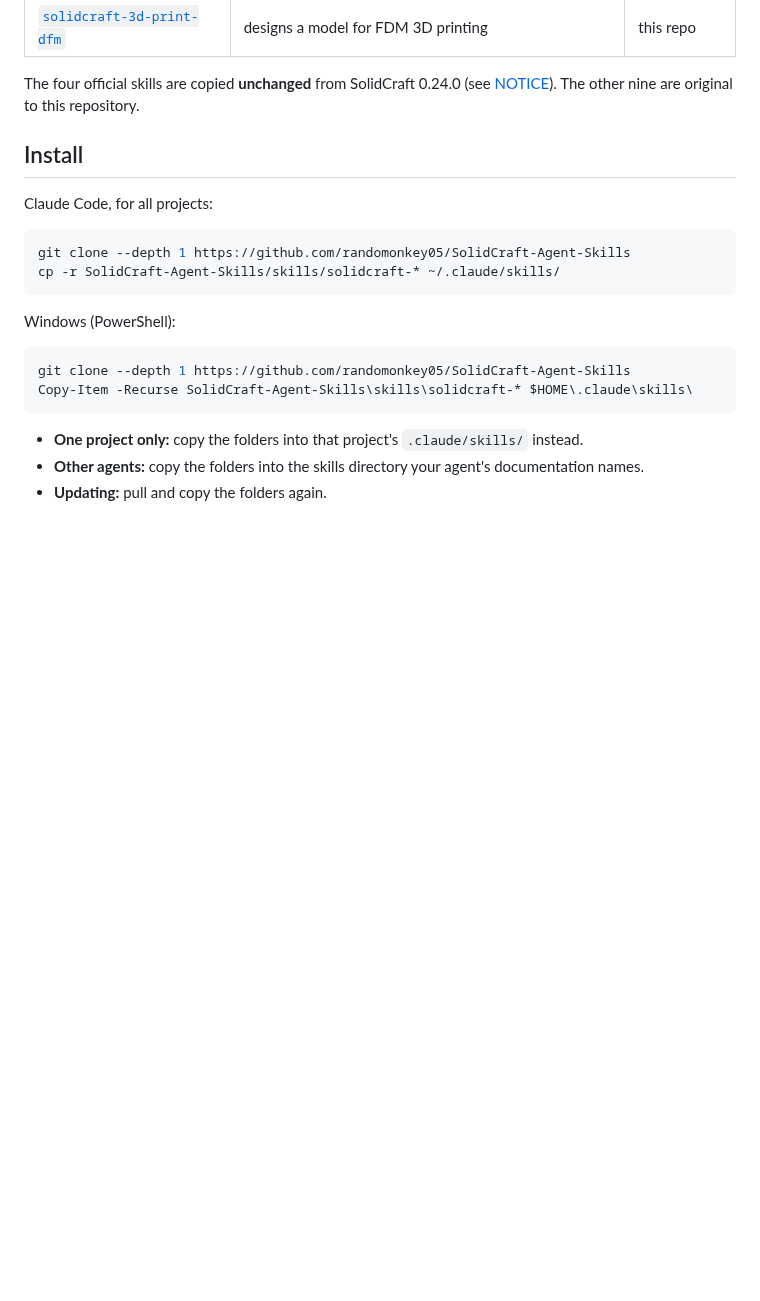
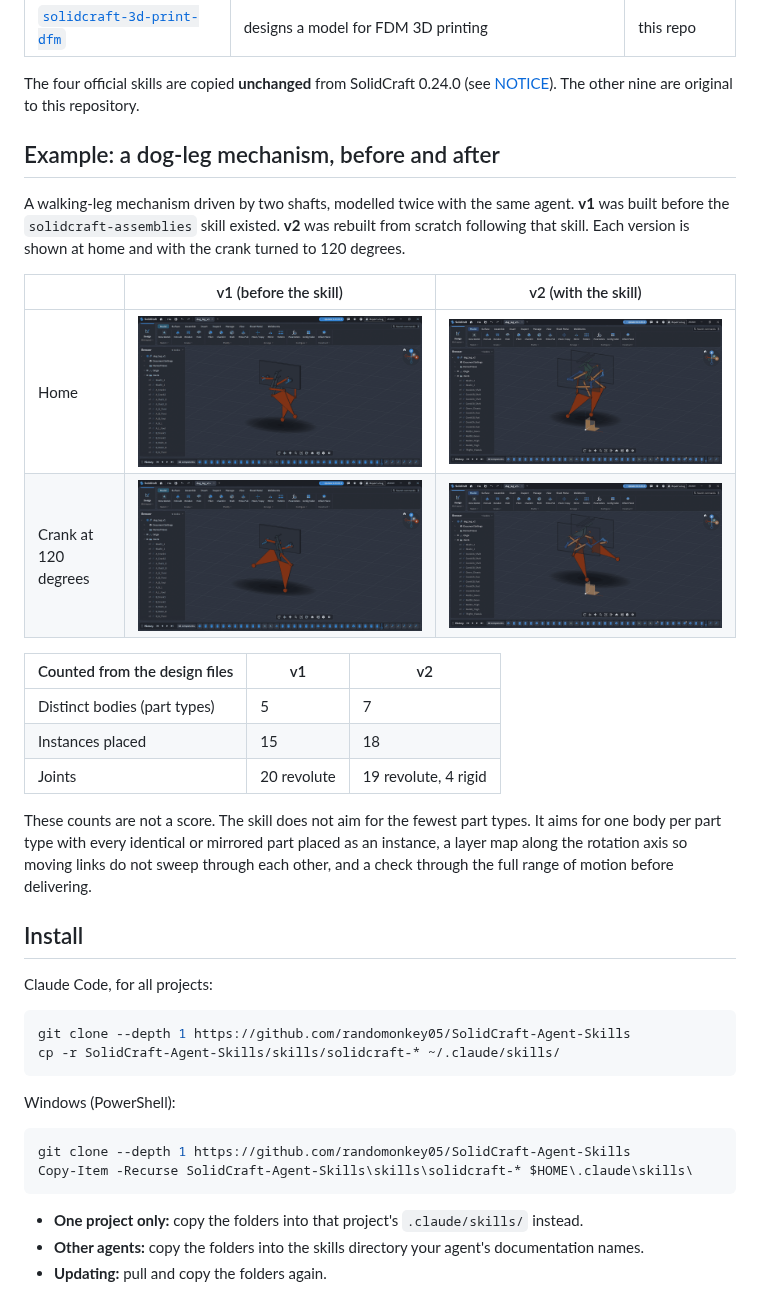
Before and after one commit to randomonkey05/SolidCraft-Agent-Skills, a Markdown page: README.md, the part around the change. Drawn GitHub-style; pictures changed too: docs/images/dog-leg/dog-leg-v1-crank120.png (added), docs/images/dog-leg/dog-leg-v1-home.png (added), docs/images/dog-leg/dog-leg-v2-crank120.png (added); blank space fills up the shorter version.

Commit message:
Add dog-leg before/after example to the README
Four screenshots (home and crank at 120 degrees) of the dog-leg mechanism
built before the assemblies skill (v1) and rebuilt with it (v2), plus the
body, instance and joint counts read from the two design files.

Co-Authored-By: Claude Sonnet 5.5 <noreply@anthropic.com>
Claude-Session: https://claude.ai/code/session_01NZEQNAFzJdRop9BFiS77Rx

```diff
--- a/README.md
+++ b/README.md
@@ -25,6 +25,23 @@ Contributions are welcome. Found a failure or a workaround? [Open a "New lesson"
 | [`solidcraft-3d-print-dfm`](skills/solidcraft-3d-print-dfm/SKILL.md) | designs a model for FDM 3D printing | this repo |
 
 The four official skills are copied **unchanged** from SolidCraft 0.24.0 (see [NOTICE](NOTICE)). The other nine are original to this repository.
+
+## Example: a dog-leg mechanism, before and after
+
+A walking-leg mechanism driven by two shafts, modelled twice with the same agent. **v1** was built before the `solidcraft-assemblies` skill existed. **v2** was rebuilt from scratch following that skill. Each version is shown at home and with the crank turned to 120 degrees.
+
+| | v1 (before the skill) | v2 (with the skill) |
+|---|---|---|
+| Home | ![v1 at home](docs/images/dog-leg/dog-leg-v1-home.png) | ![v2 at home](docs/images/dog-leg/dog-leg-v2-home.png) |
+| Crank at 120 degrees | ![v1 with the crank at 120 degrees](docs/images/dog-leg/dog-leg-v1-crank120.png) | ![v2 with the crank at 120 degrees](docs/images/dog-leg/dog-leg-v2-crank120.png) |
+
+| Counted from the design files | v1 | v2 |
+|---|---|---|
+| Distinct bodies (part types) | 5 | 7 |
+| Instances placed | 15 | 18 |
+| Joints | 20 revolute | 19 revolute, 4 rigid |
+
+These counts are not a score. The skill does not aim for the fewest part types. It aims for one body per part type with every identical or mirrored part placed as an instance, a layer map along the rotation axis so moving links do not sweep through each other, and a check through the full range of motion before delivering.
 
 ## Install
 
```
